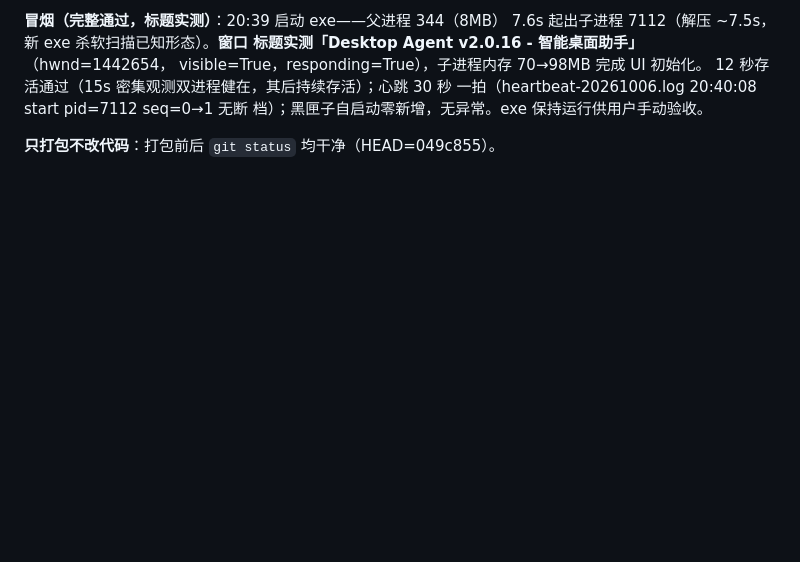
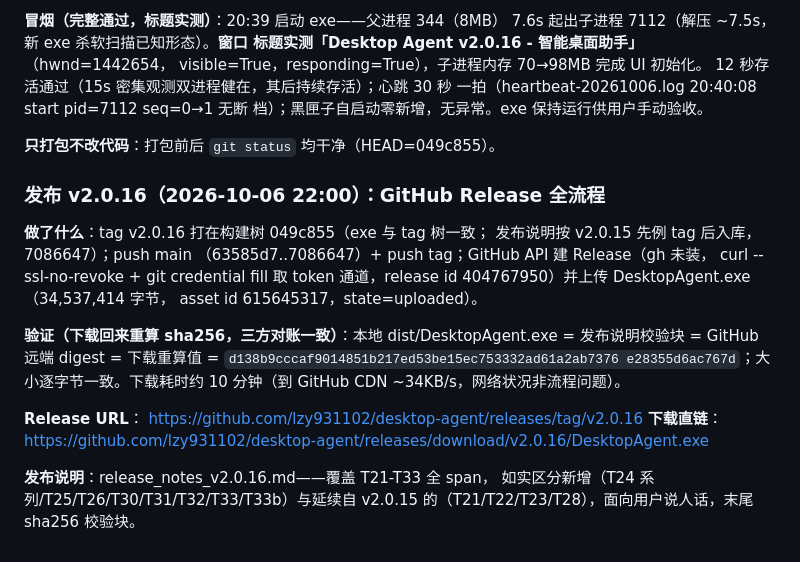
Before and after one commit to lzy931102/desktop-agent, a Markdown page: docs/任务修改列表-2026-09-30.md, the part around the change. Rendered like a GitHub page; blank space fills up the shorter version.

Commit message:
docs: v2.0.16 发布记录——Release id 404767950，sha256 三方对账一致
tag 打构建树 049c855；API 建 Release+传资产（asset 615645317）；
下载回重算 sha256 与本地/说明/远端 digest 四方一致
（d138b9cc…767d，34,537,414 字节）。验证下载 ~10 分钟（CDN 慢，
非流程问题）。

```diff
--- a/docs/任务修改列表-2026-09-30.md
+++ b/docs/任务修改列表-2026-09-30.md
@@ -1888,3 +1888,27 @@ visible=True，responding=True），子进程内存 70→98MB 完成 UI 初始
 档）；黑匣子自启动零新增，无异常。exe 保持运行供用户手动验收。
 
 **只打包不改代码**：打包前后 `git status` 均干净（HEAD=049c855）。
+
+### 发布 v2.0.16（2026-10-06 22:00）：GitHub Release 全流程
+
+**做了什么**：tag v2.0.16 打在构建树 049c855（exe 与 tag 树一致；
+发布说明按 v2.0.15 先例 tag 后入库，7086647）；push main
+（63585d7..7086647）+ push tag；GitHub API 建 Release（gh 未装，
+curl --ssl-no-revoke + git credential fill 取 token 通道，release
+id 404767950）并上传 DesktopAgent.exe（34,537,414 字节，
+asset id 615645317，state=uploaded）。
+
+**验证（下载回来重算 sha256，三方对账一致）**：本地
+dist/DesktopAgent.exe = 发布说明校验块 = GitHub 远端 digest =
+下载重算值 = `d138b9cccaf9014851b217ed53be15ec753332ad61a2ab7376
+e28355d6ac767d`；大小逐字节一致。下载耗时约 10 分钟（到 GitHub
+CDN ~34KB/s，网络状况非流程问题）。
+
+**Release URL**：
+https://github.com/lzy931102/desktop-agent/releases/tag/v2.0.16
+**下载直链**：
+https://github.com/lzy931102/desktop-agent/releases/download/v2.0.16/DesktopAgent.exe
+
+**发布说明**：release_notes_v2.0.16.md——覆盖 T21-T33 全 span，
+如实区分新增（T24 系列/T25/T26/T30/T31/T32/T33/T33b）与延续自
+v2.0.15 的（T21/T22/T23/T28），面向用户说人话，末尾 sha256 校验块。
```
